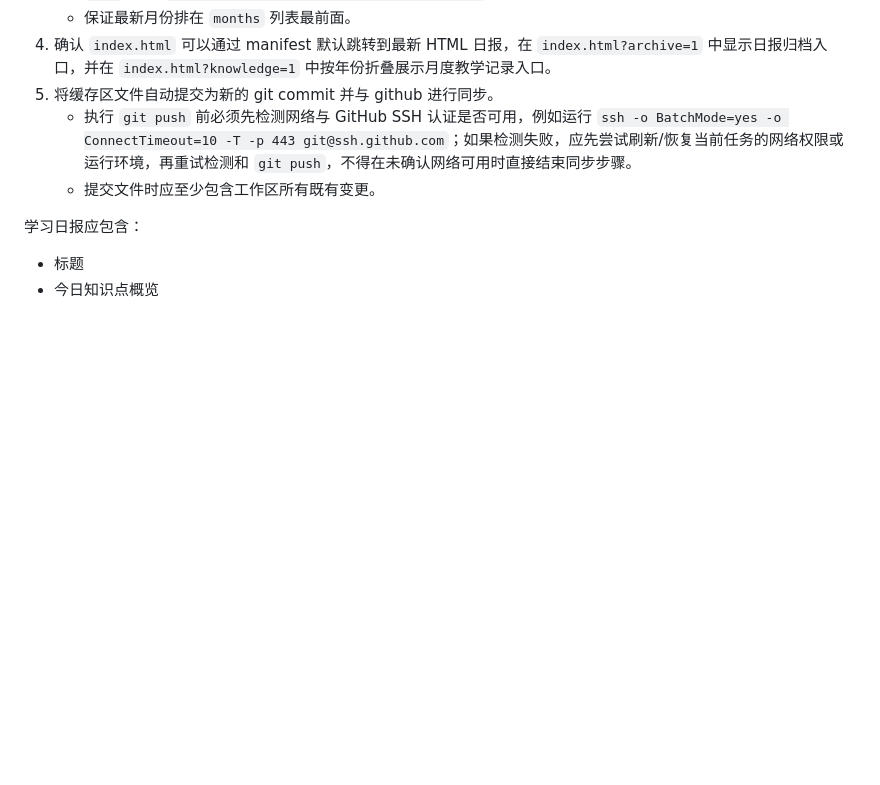
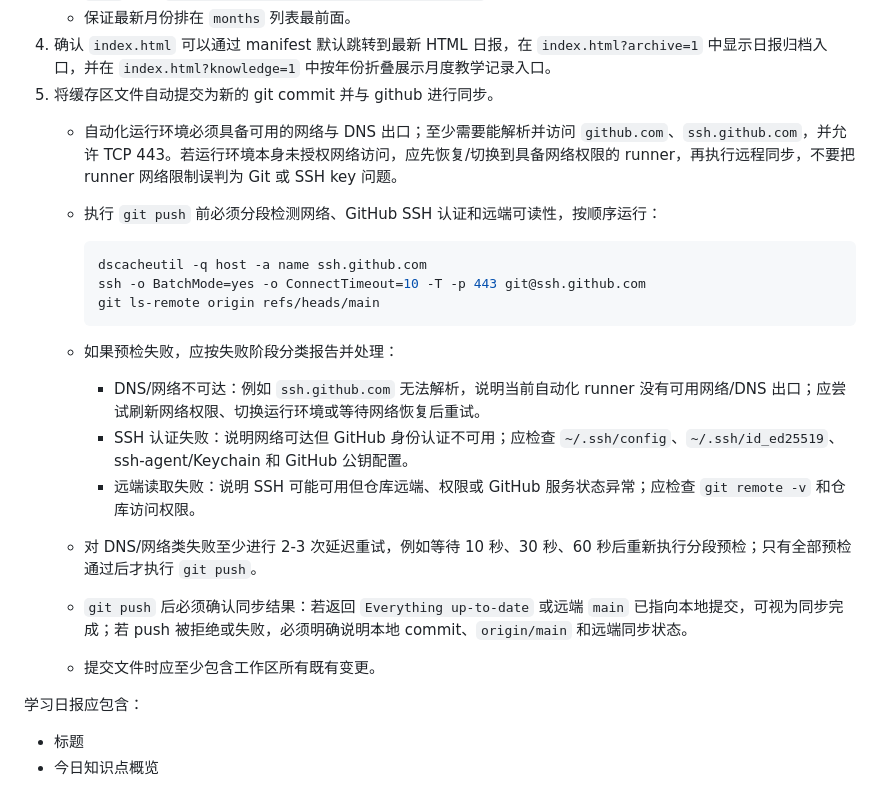
Before and after one commit to haoyanzhen/DailyLearningAssistant, a Markdown page: prompt/04_learning_report_publish.md, the part around the change. Drawn GitHub-style; blank space fills up the shorter version.

Commit message:
fix: debug for prompt 04 about git push

````diff
--- a/prompt/04_learning_report_publish.md
+++ b/prompt/04_learning_report_publish.md
@@ -39,7 +39,21 @@
    - 保证最新月份排在 `months` 列表最前面。
 4. 确认 `index.html` 可以通过 manifest 默认跳转到最新 HTML 日报，在 `index.html?archive=1` 中显示日报归档入口，并在 `index.html?knowledge=1` 中按年份折叠展示月度教学记录入口。
 5. 将缓存区文件自动提交为新的 git commit 并与 github 进行同步。
-   - 执行 `git push` 前必须先检测网络与 GitHub SSH 认证是否可用，例如运行 `ssh -o BatchMode=yes -o ConnectTimeout=10 -T -p 443 git@ssh.github.com`；如果检测失败，应先尝试刷新/恢复当前任务的网络权限或运行环境，再重试检测和 `git push`，不得在未确认网络可用时直接结束同步步骤。
+   - 自动化运行环境必须具备可用的网络与 DNS 出口；至少需要能解析并访问 `github.com`、`ssh.github.com`，并允许 TCP 443。若运行环境本身未授权网络访问，应先恢复/切换到具备网络权限的 runner，再执行远程同步，不要把 runner 网络限制误判为 Git 或 SSH key 问题。
+   - 执行 `git push` 前必须分段检测网络、GitHub SSH 认证和远端可读性，按顺序运行：
+
+     ```bash
+     dscacheutil -q host -a name ssh.github.com
+     ssh -o BatchMode=yes -o ConnectTimeout=10 -T -p 443 git@ssh.github.com
+     git ls-remote origin refs/heads/main
+     ```
+
+   - 如果预检失败，应按失败阶段分类报告并处理：
+     - DNS/网络不可达：例如 `ssh.github.com` 无法解析，说明当前自动化 runner 没有可用网络/DNS 出口；应尝试刷新网络权限、切换运行环境或等待网络恢复后重试。
+     - SSH 认证失败：说明网络可达但 GitHub 身份认证不可用；应检查 `~/.ssh/config`、`~/.ssh/id_ed25519`、ssh-agent/Keychain 和 GitHub 公钥配置。
+     - 远端读取失败：说明 SSH 可能可用但仓库远端、权限或 GitHub 服务状态异常；应检查 `git remote -v` 和仓库访问权限。
+   - 对 DNS/网络类失败至少进行 2-3 次延迟重试，例如等待 10 秒、30 秒、60 秒后重新执行分段预检；只有全部预检通过后才执行 `git push`。
+   - `git push` 后必须确认同步结果：若返回 `Everything up-to-date` 或远端 `main` 已指向本地提交，可视为同步完成；若 push 被拒绝或失败，必须明确说明本地 commit、`origin/main` 和远端同步状态。
    - 提交文件时应至少包含工作区所有既有变更。
 
 学习日报应包含：
````
